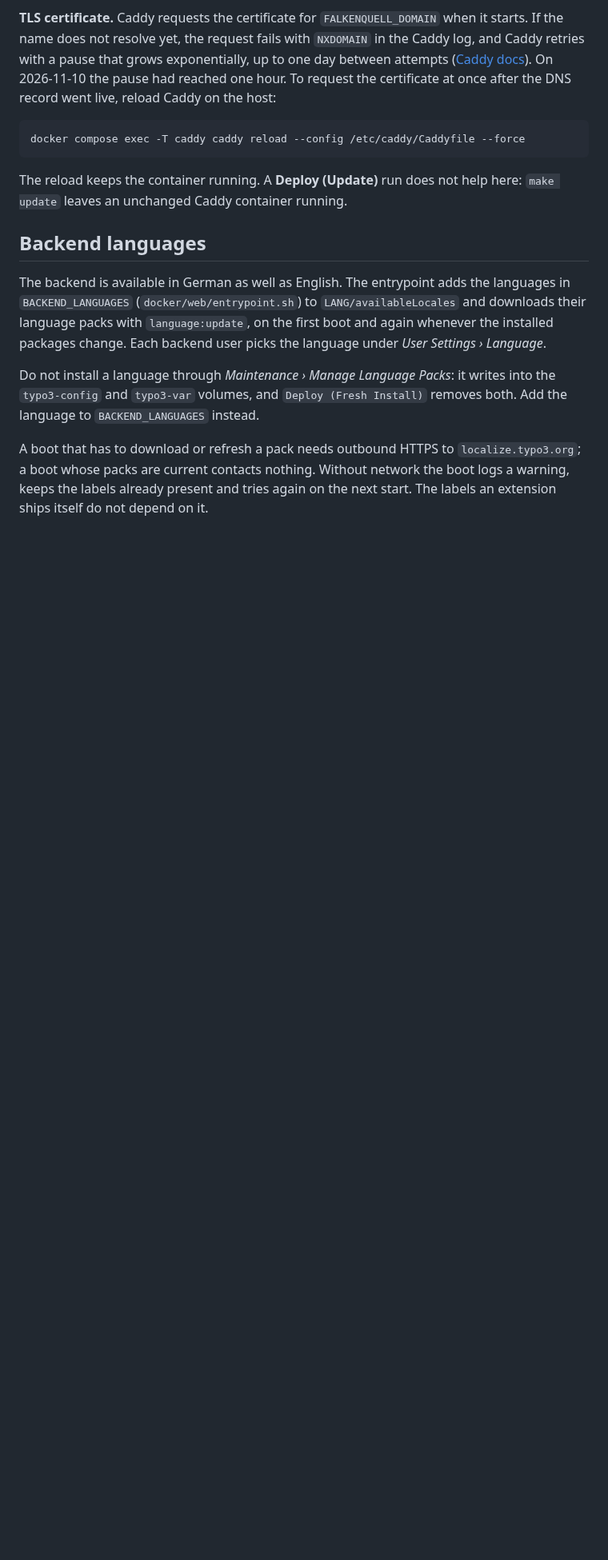
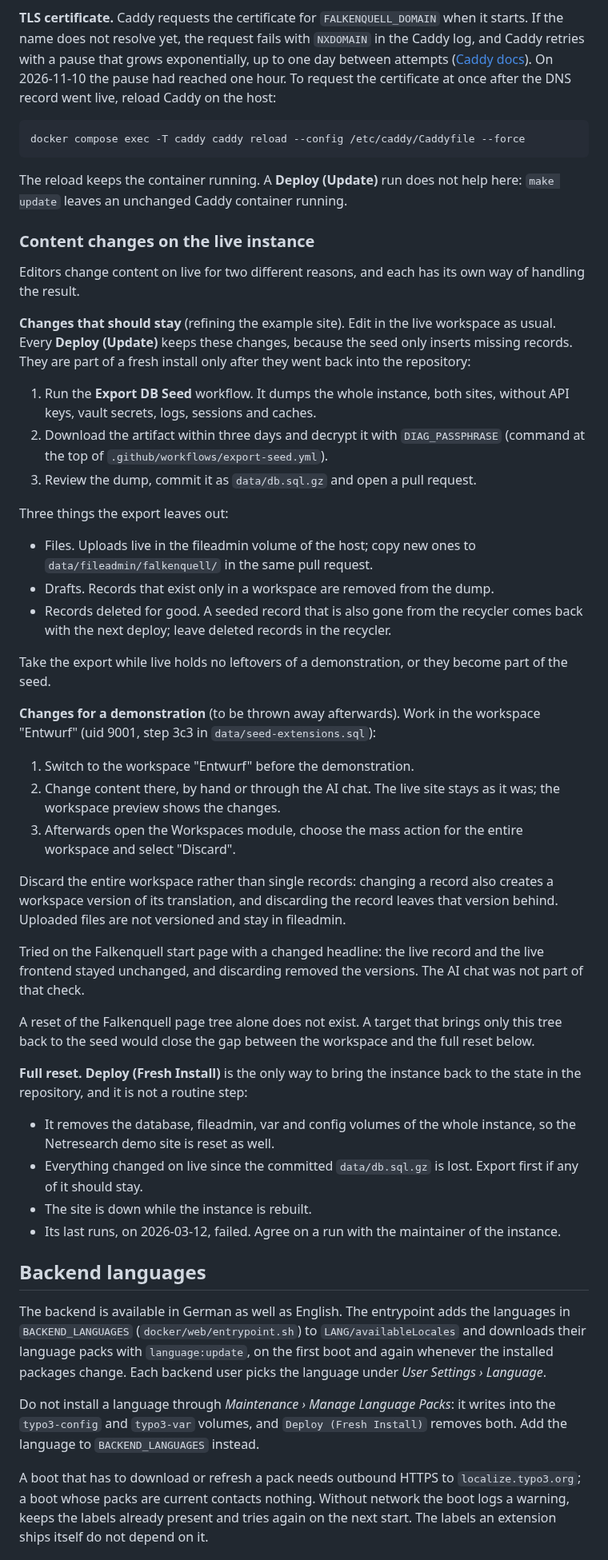
Before and after one commit to netresearch/typo3-demo, a Markdown page: README.md, the part around the change. Shown at 80% size. Drawn GitHub-style; blank space fills up the shorter version.

Commit message:
docs(falkenquell): describe content changes on live, seed export and reset
Signed-off-by: Martin Wunderlich <martin.wunderlich@netresearch.de>

```diff
--- a/README.md
+++ b/README.md
@@ -802,6 +802,68 @@ docker compose exec -T caddy caddy reload --config /etc/caddy/Caddyfile --force
 The reload keeps the container running. A **Deploy (Update)** run does not
 help here: `make update` leaves an unchanged Caddy container running.
 
+### Content changes on the live instance
+
+Editors change content on live for two different reasons, and each has its own
+way of handling the result.
+
+**Changes that should stay** (refining the example site). Edit in the live
+workspace as usual. Every **Deploy (Update)** keeps these changes, because the
+seed only inserts missing records. They are part of a fresh install only after
+they went back into the repository:
+
+1. Run the **Export DB Seed** workflow. It dumps the whole instance, both
+   sites, without API keys, vault secrets, logs, sessions and caches.
+2. Download the artifact within three days and decrypt it with
+   `DIAG_PASSPHRASE` (command at the top of
+   `.github/workflows/export-seed.yml`).
+3. Review the dump, commit it as `data/db.sql.gz` and open a pull request.
+
+Three things the export leaves out:
+
+- Files. Uploads live in the fileadmin volume of the host; copy new ones to
+  `data/fileadmin/falkenquell/` in the same pull request.
+- Drafts. Records that exist only in a workspace are removed from the dump.
+- Records deleted for good. A seeded record that is also gone from the
+  recycler comes back with the next deploy; leave deleted records in the
+  recycler.
+
+Take the export while live holds no leftovers of a demonstration, or they
+become part of the seed.
+
+**Changes for a demonstration** (to be thrown away afterwards). Work in the
+workspace "Entwurf" (uid 9001, step 3c3 in `data/seed-extensions.sql`):
+
+1. Switch to the workspace "Entwurf" before the demonstration.
+2. Change content there, by hand or through the AI chat. The live site stays
+   as it was; the workspace preview shows the changes.
+3. Afterwards open the Workspaces module, choose the mass action for the
+   entire workspace and select "Discard".
+
+Discard the entire workspace rather than single records: changing a record
+also creates a workspace version of its translation, and discarding the
+record leaves that version behind. Uploaded files are not versioned and stay
+in fileadmin.
+
+Tried on the Falkenquell start page with a changed headline: the live record
+and the live frontend stayed unchanged, and discarding removed the versions.
+The AI chat was not part of that check.
+
+A reset of the Falkenquell page tree alone does not exist. A target that
+brings only this tree back to the seed would close the gap between the
+workspace and the full reset below.
+
+**Full reset.** **Deploy (Fresh Install)** is the only way to bring the
+instance back to the state in the repository, and it is not a routine step:
+
+- It removes the database, fileadmin, var and config volumes of the whole
+  instance, so the Netresearch demo site is reset as well.
+- Everything changed on live since the committed `data/db.sql.gz` is lost.
+  Export first if any of it should stay.
+- The site is down while the instance is rebuilt.
+- Its last runs, on 2026-03-12, failed. Agree on a run with the maintainer of
+  the instance.
+
 ## Backend languages
 
 The backend is available in German as well as English. The entrypoint adds the
```
